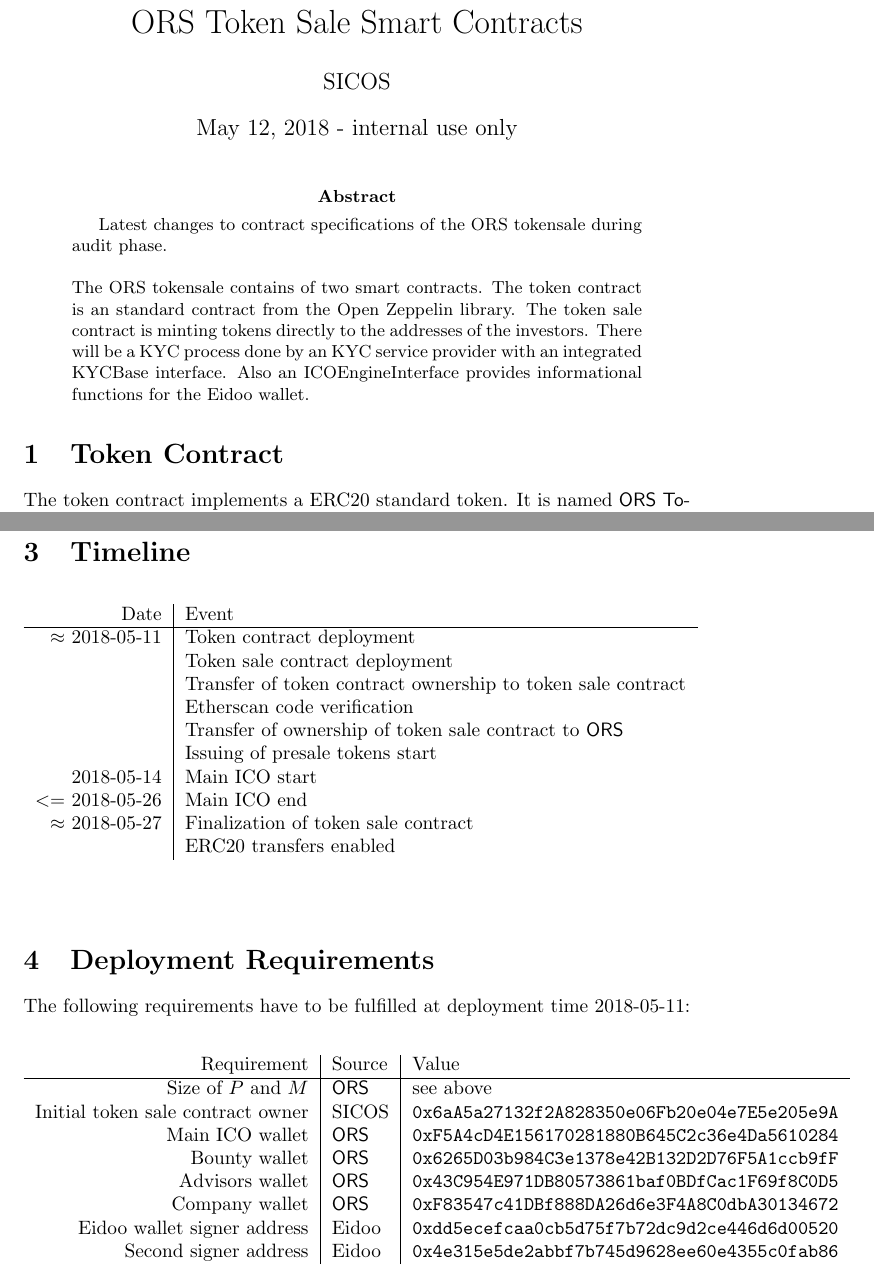
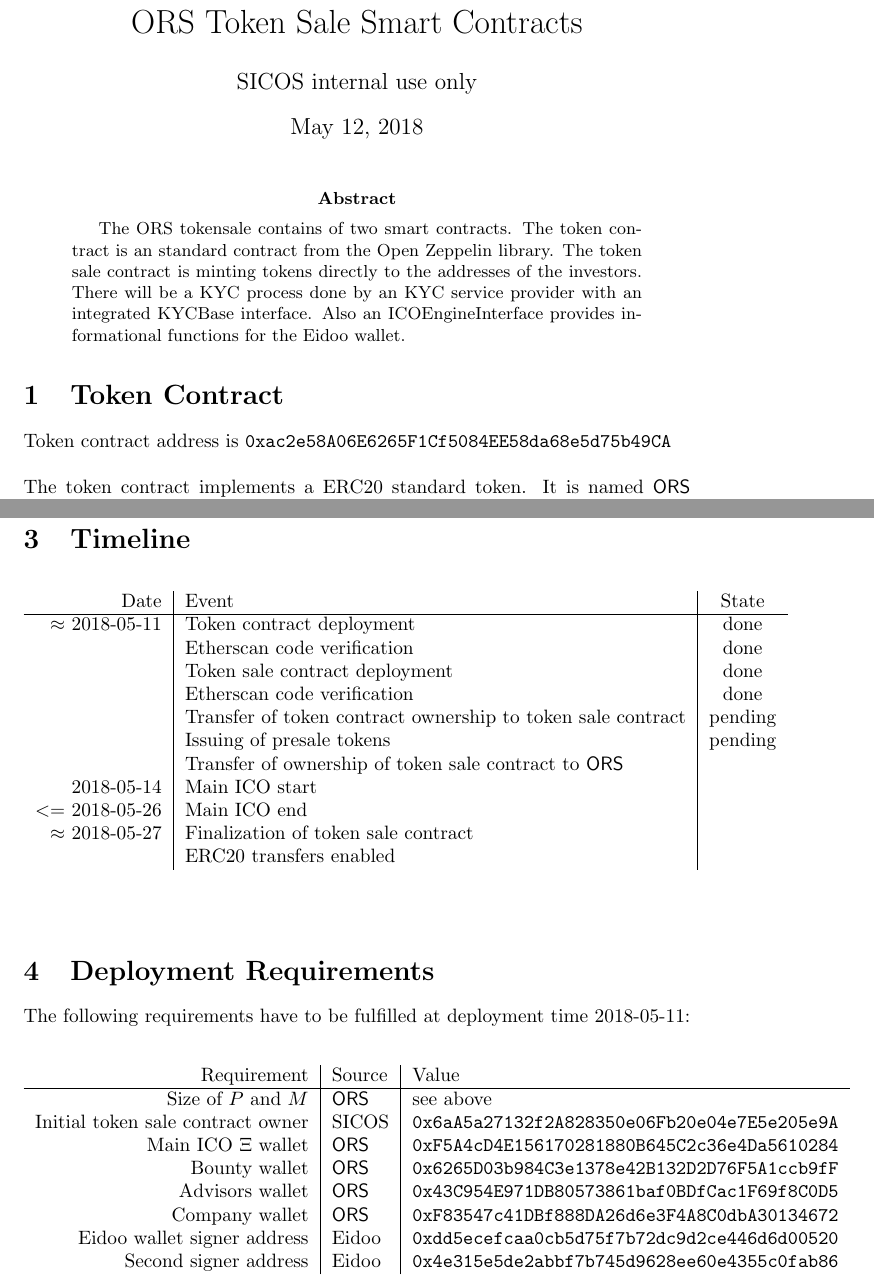
Before and after one commit to Bank-of-New-York/ORS-Tokensale, a LaTeX paper (docs/ORSTokensale_specs.tex): two parts of pages 1 and 4 of 5, joined at a grey line, cut so that both start at the same text. Compiled offline with pdfLaTeX.

Commit message:
deployment progress

```diff
--- a/docs/ORSTokensale_specs.tex
+++ b/docs/ORSTokensale_specs.tex
@@ -7,19 +7,22 @@
 \newcommand{\ors}{{\sf ORS}}
 \newcommand{\orsT}{{\sf ORS Token}}
 
-\title{ORS Token Sale Smart Contracts}
-%\author{L. Cremer, G. Baecker, S. Joergens}
-\author{SICOS}
-\date{May 12, 2018 - internal use only}
+
 
 \begin{document}
 
+\title{ORS Token Sale Smart Contracts}
+%\author{L. Cremer, G. Baecker, S. Joergens}
+\author{SICOS internal use only}
+%\date{May 12, 2018 - internal use only}
+\date{\today}
+
+
+
 \maketitle
 
+ \begin{abstract}
 
- \begin{abstract}
- Latest changes to contract specifications of the ORS tokensale during audit
- phase.\\\\
  The ORS tokensale contains of two smart contracts. The token contract is an standard contract from the Open
  Zeppelin library. The token sale contract is minting tokens directly to the
  addresses of the investors. There will be a KYC process done by an KYC service
@@ -28,6 +31,7 @@
  \end{abstract}
 
 \section{Token Contract}
+Token contract address is {\tt 0xac2e58A06E6265F1Cf5084EE58da68e5d75b49CA}\\\\
 The token contract implements a ERC20 standard token. It is named \orsT.
 Ticker symbol will be \ors. The number of decimals will be 18 to keep the
 \ors \ resolution  identical to \ether. \\\\
@@ -140,15 +145,16 @@
 
 \begin{center}
 \begin{table}[h]
-\begin{tabular}{r|l}
+\begin{tabular}{r|l|c}
 
-Date & Event \\\hline
-$\approx$ 2018-05-11&Token contract deployment \\
-&Token sale contract deployment \\
-&Transfer of token contract ownership to token sale contract \\
-&Etherscan code verification \\
+Date & Event& State \\\hline
+$\approx$ 2018-05-11&Token contract deployment&done \\
+&Etherscan code verification&done \\
+&Token sale contract deployment&done \\
+&Etherscan code verification &done\\
+&Transfer of token contract ownership to token sale contract&pending \\
+&Issuing of presale tokens&pending\\
 &Transfer of ownership of token sale contract to \ors\\
-& Issuing of presale tokens start\\
 2018-05-14& Main ICO start\\
 $<=$ 2018-05-26& Main ICO end\\
 $\approx$ 2018-05-27& Finalization of token sale contract\\
@@ -169,8 +175,8 @@
 Size of $P$ and $M$&\ors&see above \\
 Initial token sale contract
 owner&SICOS&\tt 0x6aA5a27132f2A828350e06Fb20e04e7E5e205e9A\\
-Main ICO wallet&\ors&\tt 0xF5A4cD4E156170281880B645C2c36e4Da5610284\\
-Bounty wallet&\ors&\tt0x6265D03b984C3e1378e42B132D2D76F5A1ccb9fF\\
+Main ICO \ether \ wallet&\ors&\tt 0xF5A4cD4E156170281880B645C2c36e4Da5610284\\
+Bounty wallet&\ors&\tt 0x6265D03b984C3e1378e42B132D2D76F5A1ccb9fF\\
 Advisors wallet&\ors&\tt 0x43C954E971DB80573861baf0BDfCac1F69f8C0D5\\
 Company wallet&\ors&\tt 0xF83547c41DBf888DA26d6e3F4A8C0dbA30134672\\
 Eidoo wallet signer address&Eidoo&\tt 0xdd5ecefcaa0cb5d75f7b72dc9d2ce446d6d00520\\
```
Also changed, not shown: docs/ORSTokenSale_specs.pdf, docs/ORSTokensale_specs.tex (5 more changed lines).
